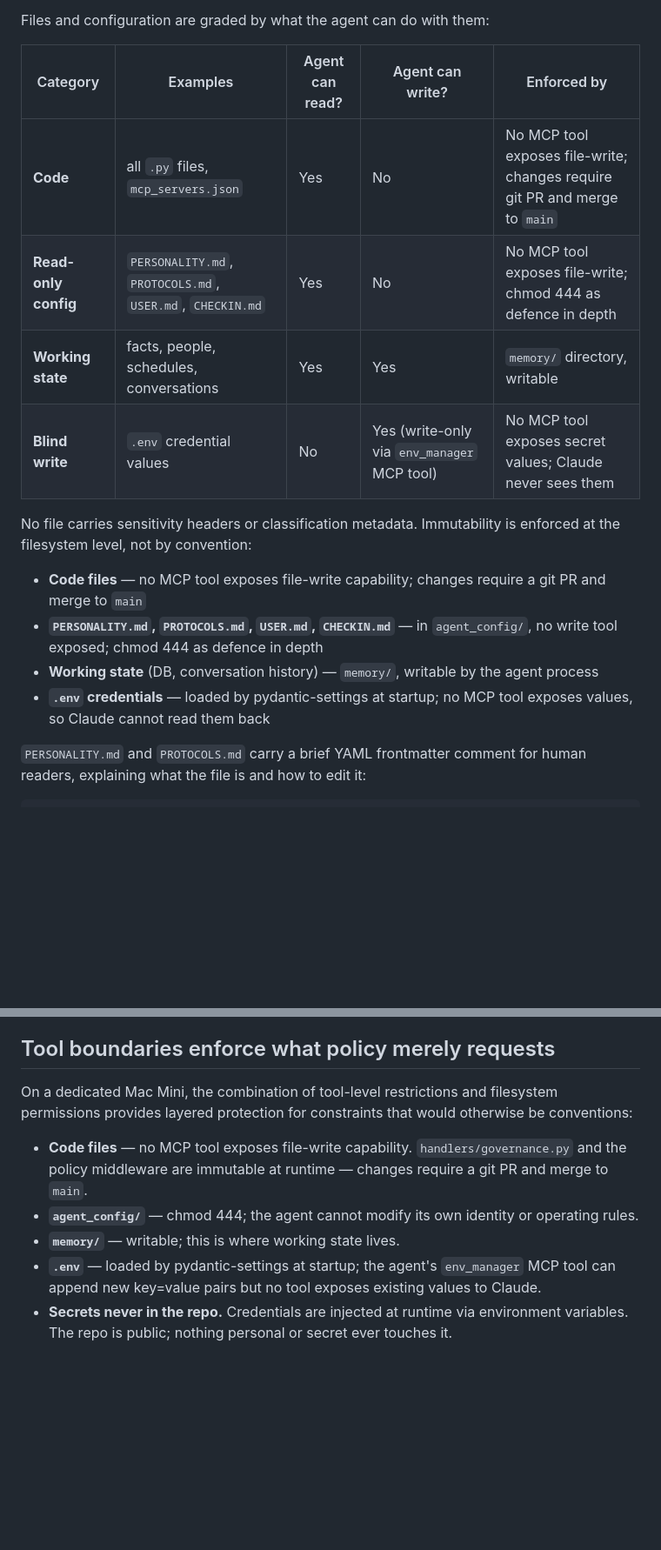
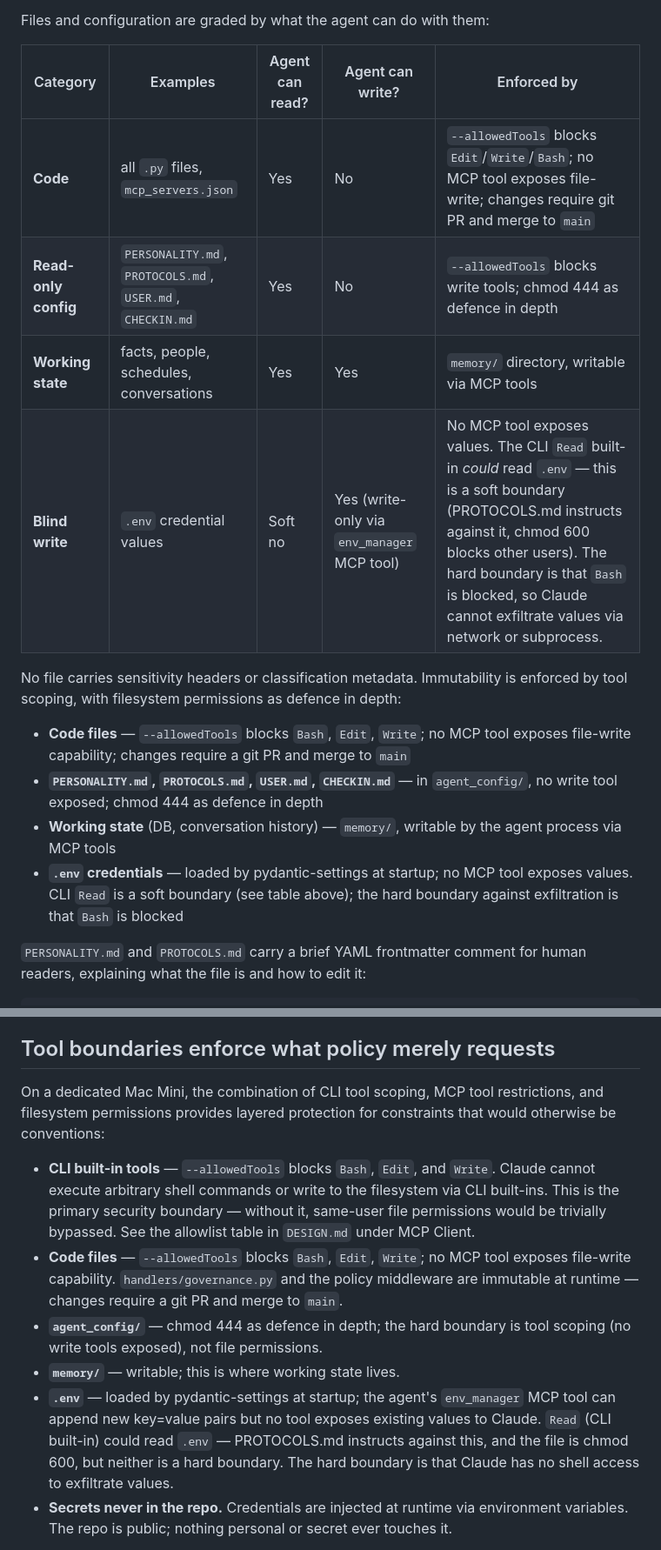
Before and after one commit to awfulwoman/awfulclaw, a Markdown page: PHILOSOPHY.md, 2 parts joined by grey strips. Shown at 87% size. Drawn GitHub-style; blank space fills up the shorter version.

```diff
--- a/PHILOSOPHY.md
+++ b/PHILOSOPHY.md
@@ -51,17 +52,17 @@ Files and configuration are graded by what the agent can do with them:
 
 | Category | Examples | Agent can read? | Agent can write? | Enforced by |
 |----------|----------|----------------|-----------------|-------------|
-| **Code** | all `.py` files, `mcp_servers.json` | Yes | No | No MCP tool exposes file-write; changes require git PR and merge to `main` |
-| **Read-only config** | `PERSONALITY.md`, `PROTOCOLS.md`, `USER.md`, `CHECKIN.md` | Yes | No | No MCP tool exposes file-write; chmod 444 as defence in depth |
-| **Working state** | facts, people, schedules, conversations | Yes | Yes | `memory/` directory, writable |
-| **Blind write** | `.env` credential values | No | Yes (write-only via `env_manager` MCP tool) | No MCP tool exposes secret values; Claude never sees them |
+| **Code** | all `.py` files, `mcp_servers.json` | Yes | No | `--allowedTools` blocks `Edit`/`Write`/`Bash`; no MCP tool exposes file-write; changes require git PR and merge to `main` |
+| **Read-only config** | `PERSONALITY.md`, `PROTOCOLS.md`, `USER.md`, `CHECKIN.md` | Yes | No | `--allowedTools` blocks write tools; chmod 444 as defence in depth |
+| **Working state** | facts, people, schedules, conversations | Yes | Yes | `memory/` directory, writable via MCP tools |
+| **Blind write** | `.env` credential values | Soft no | Yes (write-only via `env_manager` MCP tool) | No MCP tool exposes values. The CLI `Read` built-in *could* read `.env` — this is a soft boundary (PROTOCOLS.md instructs against it, chmod 600 blocks other users). The hard boundary is that `Bash` is blocked, so Claude cannot exfiltrate values via network or subprocess. |
 
-No file carries sensitivity headers or classification metadata. Immutability is enforced at the filesystem level, not by convention:
+No file carries sensitivity headers or classification metadata. Immutability is enforced by tool scoping, with filesystem permissions as defence in depth:
 
-- **Code files** — no MCP tool exposes file-write capability; changes require a git PR and merge to `main`
+- **Code files** — `--allowedTools` blocks `Bash`, `Edit`, `Write`; no MCP tool exposes file-write capability; changes require a git PR and merge to `main`
 - **`PERSONALITY.md`, `PROTOCOLS.md`, `USER.md`, `CHECKIN.md`** — in `agent_config/`, no write tool exposed; chmod 444 as defence in depth
-- **Working state** (DB, conversation history) — `memory/`, writable by the agent process
-- **`.env` credentials** — loaded by pydantic-settings at startup; no MCP tool exposes values, so Claude cannot read them back
+- **Working state** (DB, conversation history) — `memory/`, writable by the agent process via MCP tools
+- **`.env` credentials** — loaded by pydantic-settings at startup; no MCP tool exposes values. CLI `Read` is a soft boundary (see table above); the hard boundary against exfiltration is that `Bash` is blocked
 
 `PERSONALITY.md` and `PROTOCOLS.md` carry a brief YAML frontmatter comment for human readers, explaining what the file is and how to edit it:
 
@@ -123,12 +124,13 @@ This applies especially to third-party MCP servers. The agent may identify a sui
 
 ## Tool boundaries enforce what policy merely requests
 
-On a dedicated Mac Mini, the combination of tool-level restrictions and filesystem permissions provides layered protection for constraints that would otherwise be conventions:
+On a dedicated Mac Mini, the combination of CLI tool scoping, MCP tool restrictions, and filesystem permissions provides layered protection for constraints that would otherwise be conventions:
 
-- **Code files** — no MCP tool exposes file-write capability. `handlers/governance.py` and the policy middleware are immutable at runtime — changes require a git PR and merge to `main`.
-- **`agent_config/`** — chmod 444; the agent cannot modify its own identity or operating rules.
+- **CLI built-in tools** — `--allowedTools` blocks `Bash`, `Edit`, and `Write`. Claude cannot execute arbitrary shell commands or write to the filesystem via CLI built-ins. This is the primary security boundary — without it, same-user file permissions would be trivially bypassed. See the allowlist table in `DESIGN.md` under MCP Client.
+- **Code files** — `--allowedTools` blocks `Bash`, `Edit`, `Write`; no MCP tool exposes file-write capability. `handlers/governance.py` and the policy middleware are immutable at runtime — changes require a git PR and merge to `main`.
+- **`agent_config/`** — chmod 444 as defence in depth; the hard boundary is tool scoping (no write tools exposed), not file permissions.
 - **`memory/`** — writable; this is where working state lives.
-- **`.env`** — loaded by pydantic-settings at startup; the agent's `env_manager` MCP tool can append new key=value pairs but no tool exposes existing values to Claude.
+- **`.env`** — loaded by pydantic-settings at startup; the agent's `env_manager` MCP tool can append new key=value pairs but no tool exposes existing values to Claude. `Read` (CLI built-in) could read `.env` — PROTOCOLS.md instructs against this, and the file is chmod 600, but neither is a hard boundary. The hard boundary is that Claude has no shell access to exfiltrate values.
 - **Secrets never in the repo.** Credentials are injected at runtime via environment variables. The repo is public; nothing personal or secret ever touches it.
 
 Adding a new MCP server means a new entry in `config/mcp_servers.json`, proposed via PR and approved by a human. The agent proposes; the file watcher deploys. The agent never modifies the config directly.
```
Also changed, not shown: other parts of PHILOSOPHY.md (+1 -0 lines), DESIGN.md (+20 -5 lines).
